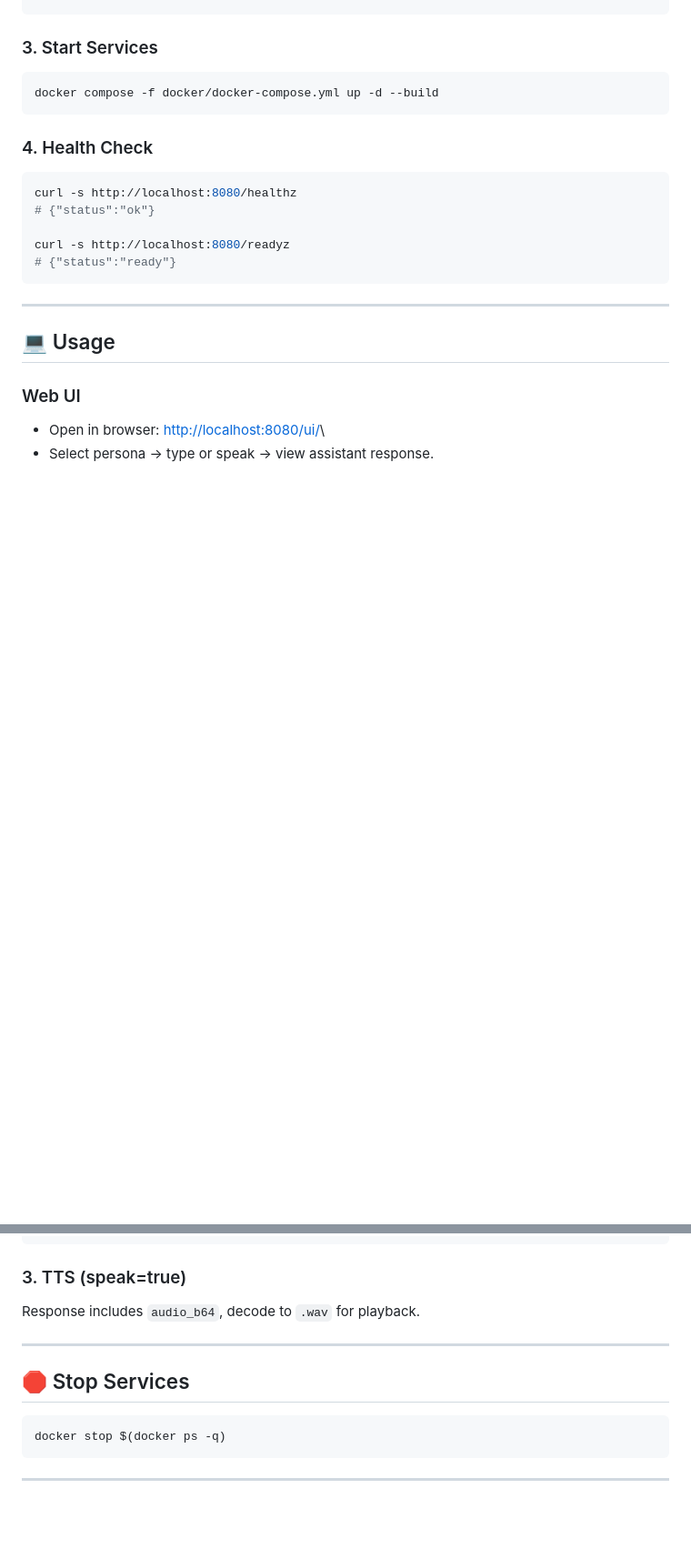
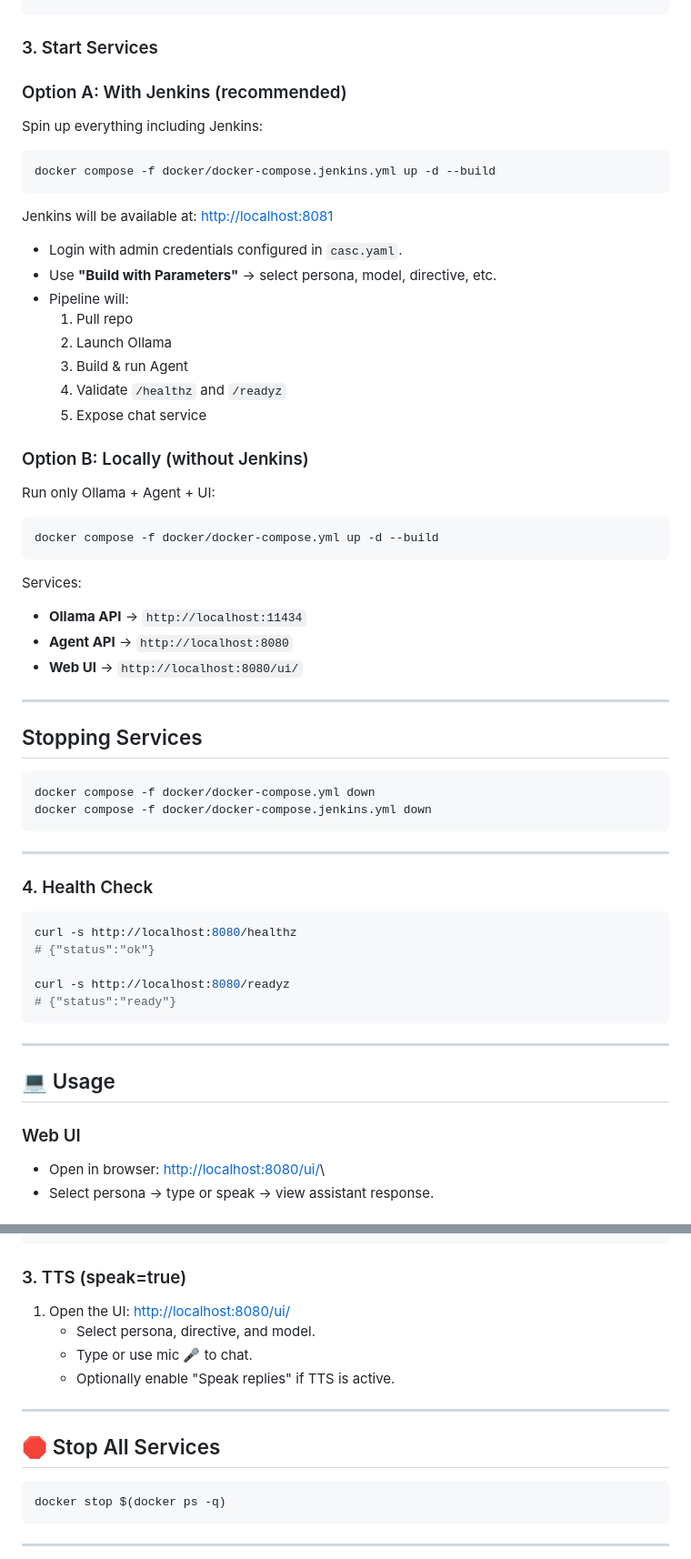
Before and after one commit to Erendmrkndmr/ollama-voice-assistant, a Markdown page: README.md, 2 parts joined by grey strips. Shown: that part at 91% size. GitHub-like rendering; blank space fills up the shorter version.

````diff
--- a/README.md
+++ b/README.md
@@ -67,9 +67,45 @@ REPEAT_PENALTY=1.1
 
 ### 3. Start Services
 
-``` bash
+### Option A: With Jenkins (recommended)
+Spin up everything including Jenkins:
+```bash
+docker compose -f docker/docker-compose.jenkins.yml up -d --build
+```
+
+Jenkins will be available at: [http://localhost:8081](http://localhost:8081)
+
+- Login with admin credentials configured in `casc.yaml`.
+- Use **"Build with Parameters"** → select persona, model, directive, etc.
+- Pipeline will:
+  1. Pull repo
+  2. Launch Ollama
+  3. Build & run Agent
+  4. Validate `/healthz` and `/readyz`
+  5. Expose chat service
+
+### Option B: Locally (without Jenkins)
+Run only Ollama + Agent + UI:
+```bash
 docker compose -f docker/docker-compose.yml up -d --build
 ```
+
+Services:
+- **Ollama API** → `http://localhost:11434`
+- **Agent API** → `http://localhost:8080`
+- **Web UI** → `http://localhost:8080/ui/`
+
+---
+
+## Stopping Services
+```bash
+docker compose -f docker/docker-compose.yml down
+docker compose -f docker/docker-compose.jenkins.yml down
+```
+
+---
+
+
 
 ### 4. Health Check
 
@@ -143,12 +179,14 @@ curl -s http://localhost:8080/chat   -H 'Content-Type: application/json'   -d '{
 ```
 
 ### 3. TTS (speak=true)
-
-Response includes `audio_b64`, decode to `.wav` for playback.
+1. Open the UI: [http://localhost:8080/ui/](http://localhost:8080/ui/)
+   - Select persona, directive, and model.
+   - Type or use mic 🎤 to chat.
+   - Optionally enable "Speak replies" if TTS is active.
 
 ------------------------------------------------------------------------
 
-## 🛑 Stop Services
+## 🛑 Stop All Services
 
 ``` bash
 docker stop $(docker ps -q)
````
